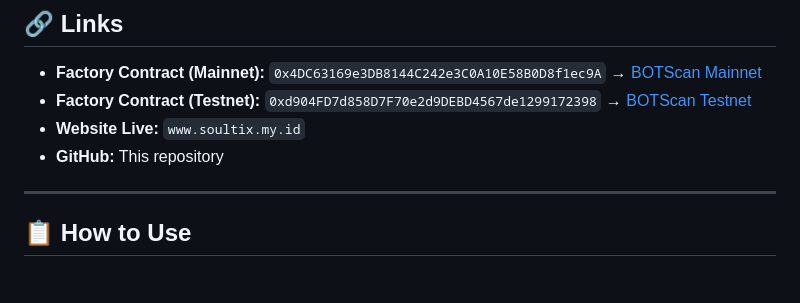
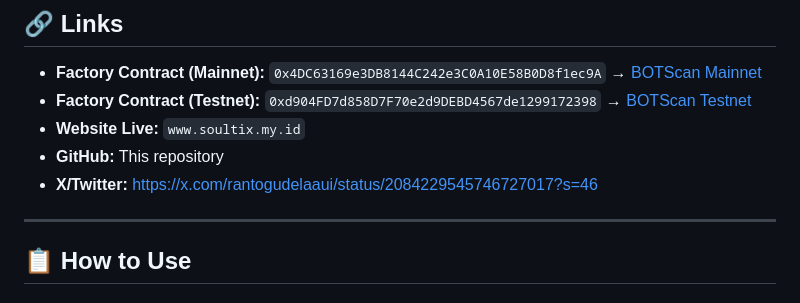
Before and after one commit to DivandraKusuma/SoulTix, a Markdown page: README.md, the part around the change. Drawn GitHub-style.

Commit message:
add twitter link

```diff
--- a/README.md
+++ b/README.md
@@ -32,6 +32,7 @@ A decentralized ticketing platform based on **soulbound (non-transferable)** NFT
 - **Factory Contract (Testnet):** `0xd904FD7d858D7F70e2d9DEBD4567de1299172398` → [BOTScan Testnet]( https://scan.bohr.life/)
 - **Website Live:** `www.soultix.my.id`
 - **GitHub:** This repository
+- **X/Twitter:** https://x.com/rantogudelaaui/status/2084229545746727017?s=46
 
 ---
 
```
